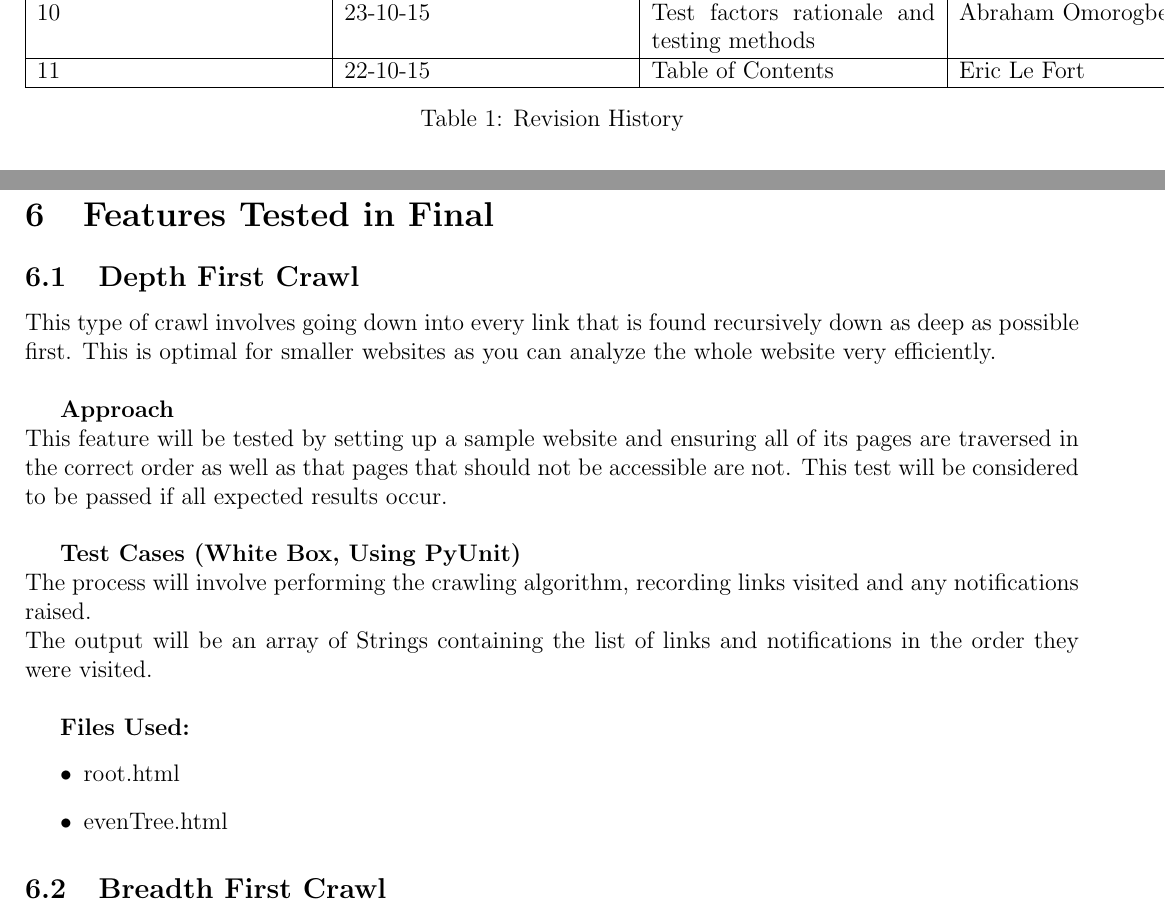
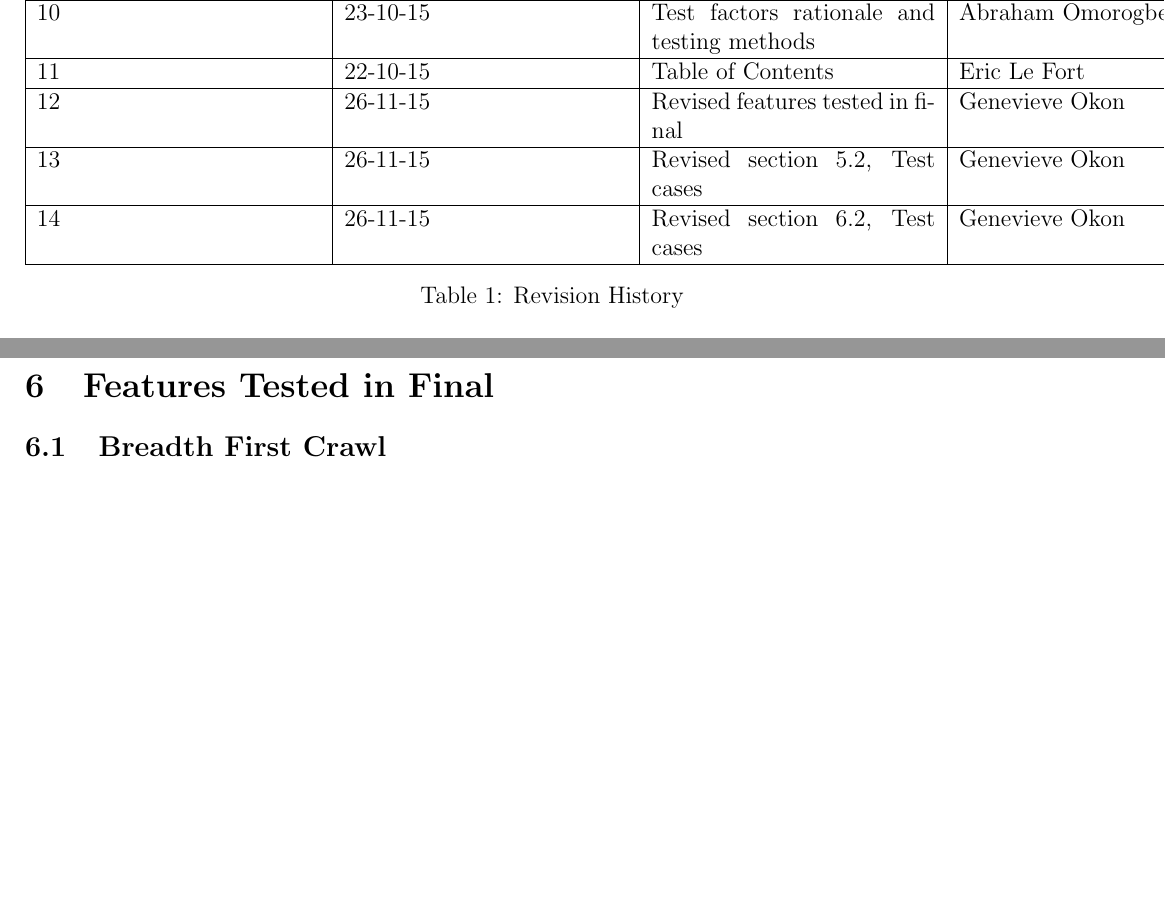
Before and after one commit to AbeOmor/WebHandyTool, a LaTeX document (Documentation/TestPlan.tex): two parts of pages 5 and 13 of 18, joined at a grey line, cut so that both start at the same text, the shorter picture padded with empty space. Compiled offline with pdfLaTeX.

Commit message:
Revised the test plan

```diff
--- a/Documentation/TestPlan.tex
+++ b/Documentation/TestPlan.tex
@@ -3,6 +3,7 @@
 \usepackage[left=15mm,right=15mm,top=1in,bottom=1in]{geometry}
 \usepackage{framed}
 \usepackage{graphicx}
+\usepackage{color}%
 \graphicspath{ {images/} }
 %% Comments
 \newif\ifcomments\commentsfalse %i replaced comments true by comment false so the comments will be hidden
@@ -52,6 +55,10 @@ Revision  &Revision Date &Description of Change &Author\\ \hline
 9& 23-10-15& Modification to Factors to be tested&Abraham Omorogbe\\ \hline
 10& 23-10-15& Test factors rationale and testing methods&Abraham Omorogbe\\ \hline
 11& 22-10-15& Table of Contents&Eric Le Fort\\ \hline
+
+12& 26-11-15& Revised features tested in final&Genevieve Okon\\ \hline
+13& 26-11-15& Revised section 5.2, Test cases&Genevieve Okon\\ \hline
+14& 26-11-15& Revised section 6.2, Test cases&Genevieve Okon\\ \hline
        \end{tabular}
 
        \caption{Revision History}
@@ -267,21 +274,21 @@ The output will be an array of Strings containing the extracted links.\\
 \end{itemize}
 
 \section{Features Tested in Final}
-\subsection{Depth First Crawl}
-This type of crawl involves going down into every link that is found recursively down as deep as possible first. This is optimal for smaller websites as you can analyze the whole website very efficiently.\\
+%\subsection{Depth First Crawl}
+%This type of crawl involves going down into every link that is found recursively down as deep as possible first. This is optimal for smaller websites as you can %analyze the whole website very efficiently.\\
 
-\textbf{Approach}\\
-This feature will be tested by setting up a sample website and ensuring all of its pages are traversed in the correct order as well as that pages that should not be accessible are not. This test will be considered to be passed if all expected results occur.\\
+%\textbf{Approach}\\
+%This feature will be tested by setting up a sample website and ensuring all of its pages are traversed in the correct order as well as that pages that should not be %accessible are not. This test will be considered to be passed if all expected results occur.\\
 
-\textbf{Test Cases (White Box, Using PyUnit)}\\
-The process will involve performing the crawling algorithm, recording links visited and any notifications raised.\\
-The output will be an array of Strings containing the list of links and notifications in the order they were visited.\\
+%\textbf{Test Cases (White Box, Using PyUnit)}\\
+%The process will involve performing the crawling algorithm, recording links visited and any notifications raised.\\
+%The output will be an array of Strings containing the list of links and notifications in the order they were visited.\\
 
-\textbf{Files Used:}
-\begin{itemize}
-\item root.html
-\item evenTree.html
-\end{itemize}
+%\textbf{Files Used:}
+%\begin{itemize}
+%\item root.html
+%\item evenTree.html
+%\end{itemize}
 
 \subsection{Breadth First Crawl}
 This type of crawl involves finding every link found on a page and then following each one. From there, this step occurs iteratively while there are remaining links that don?t lead to dead-ends. This is optimal for larger websites as you can analyze the website layer by layer in a short time instead of taking a large amount of time delving all the way down first.\\
```
Also changed, not shown: Documentation/TestPlan.pdf (added), Documentation/TestPlan.tex (6 more changed lines).
